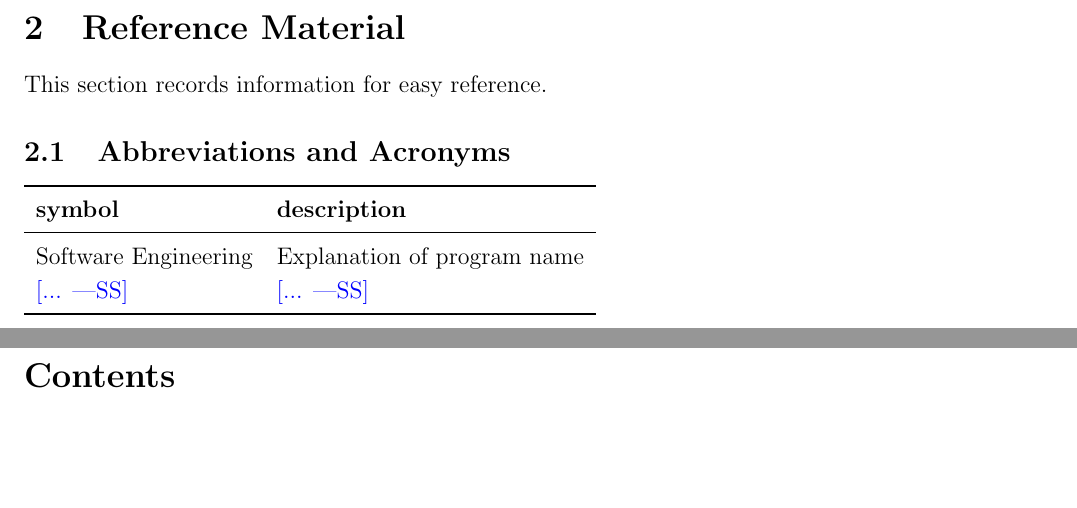
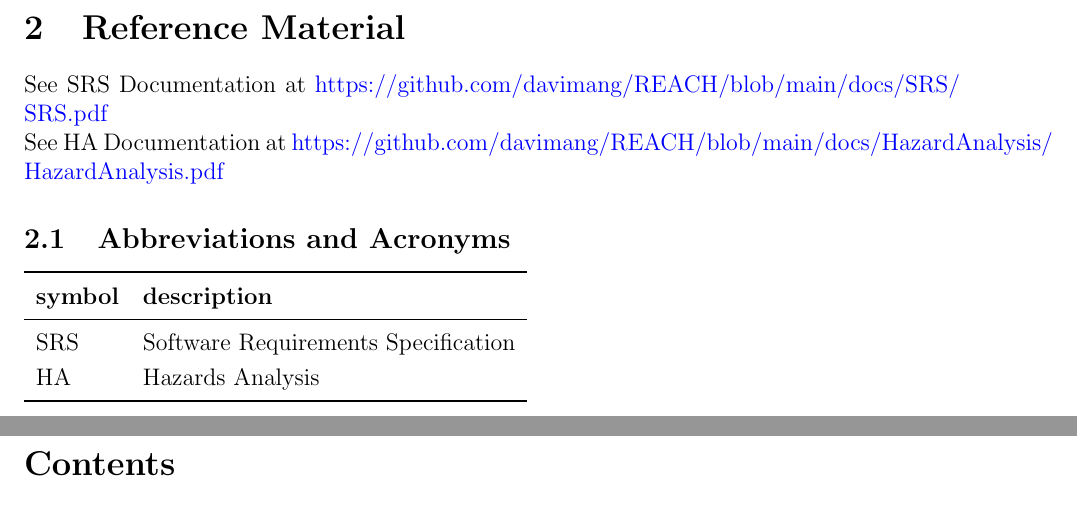
Before and after one commit to davimang/REACH, a LaTeX document (docs/Design/SystDesign/SystDes.tex): two parts of pages 3 and 4 of 10, joined at a grey line, cut so that both start at the same text, the shorter picture padded with empty space. Compiled offline with pdfLaTeX.

Commit message:
added links to other docs

```diff
--- a/docs/Design/SystDesign/SystDes.tex
+++ b/docs/Design/SystDesign/SystDes.tex
@@ -55,7 +55,8 @@ Date 2 & 1.1 & Notes\\
 
 \section{Reference Material}
 
-This section records information for easy reference.
+See SRS Documentation at \url{https://github.com/davimang/REACH/blob/main/docs/SRS/SRS.pdf}\\
+See HA Documentation at \url{https://github.com/davimang/REACH/blob/main/docs/HazardAnalysis/HazardAnalysis.pdf}
 
 \subsection{Abbreviations and Acronyms}
 
@@ -64,8 +65,8 @@ This section records information for easy reference.
   \toprule
   \textbf{symbol} & \textbf{description}\\
   \midrule
-  \progname & Explanation of program name\\
-  \wss{...} & \wss{...}\\
+  SRS & Software Requirements Specification\\
+  HA & Hazards Analysis\\
   \bottomrule
 \end{tabular}\\
 
```
Also changed, not shown: docs/Design/SystDesign/SystDes.pdf.
